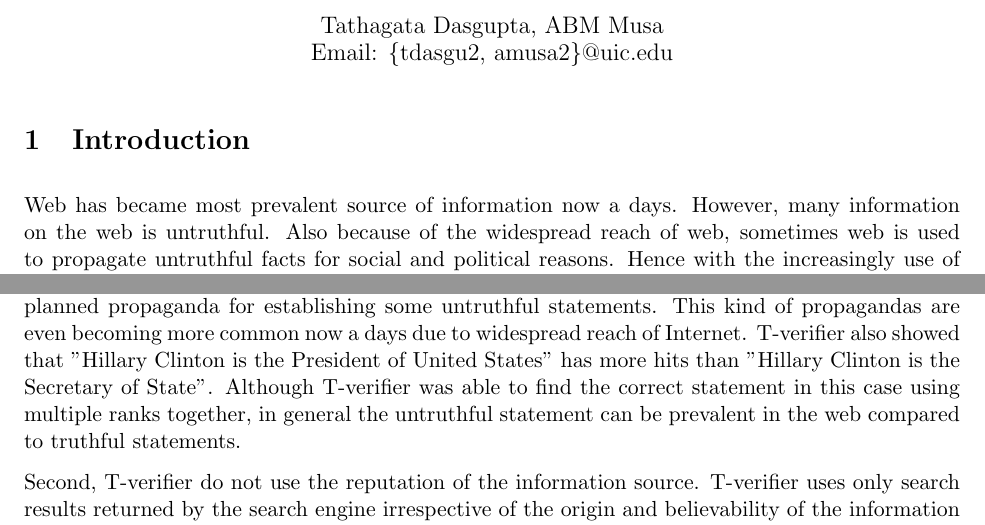
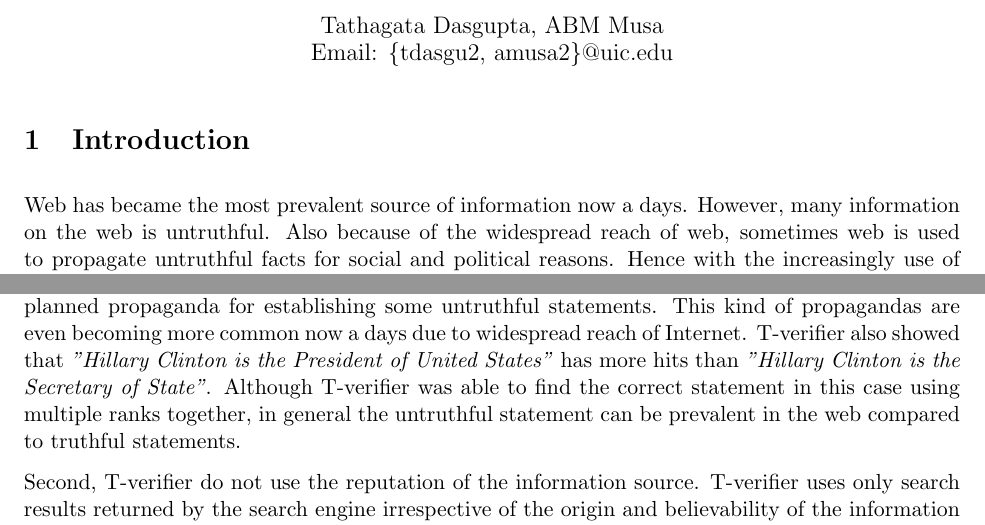
Before and after one commit to thinker007/tverifier, a LaTeX document (proposal/paper.tex): two parts of pages 1 and 2 of 7, joined at a grey line, cut so that both start at the same text. Compiled offline with pdfLaTeX.

Commit message:
corrected some grammer mistakes

```diff
--- a/proposal/paper.tex
+++ b/proposal/paper.tex
@@ -43,7 +43,7 @@ Email: \{tdasgu2, amusa2\}@uic.edu }
 
 
 \section{Introduction}
-Web has became most prevalent source of information now a days. However, many
+Web has became the most prevalent source of information now a days. However, many
 information on the web is untruthful. Also because of the widespread reach of
 web, sometimes web is used to propagate untruthful facts for social and political
 reasons. Hence with the increasingly use of web as information source,
@@ -104,9 +104,9 @@ First, T-verifier assumes that truthful statements will be more propagated in th
 web compared to the untruthful statement. However, this may be not true in
 general because of intended and planned propaganda for establishing some
 untruthful statements. This kind of propagandas are even becoming more common now
-a days due to widespread reach of Internet. T-verifier also showed that "Hillary
-Clinton is the President of United States" has more hits than "Hillary Clinton is
-the Secretary of State". Although T-verifier was able to find the correct
+a days due to widespread reach of Internet. T-verifier also showed that \emph{"Hillary
+Clinton is the President of United States"} has more hits than \emph{"Hillary Clinton is
+the Secretary of State"}. Although T-verifier was able to find the correct
 statement in this case using multiple ranks together, in general the untruthful
 statement can be prevalent in the web compared to truthful statements.
 
```
Also changed, not shown: proposal/paper.pdf.
